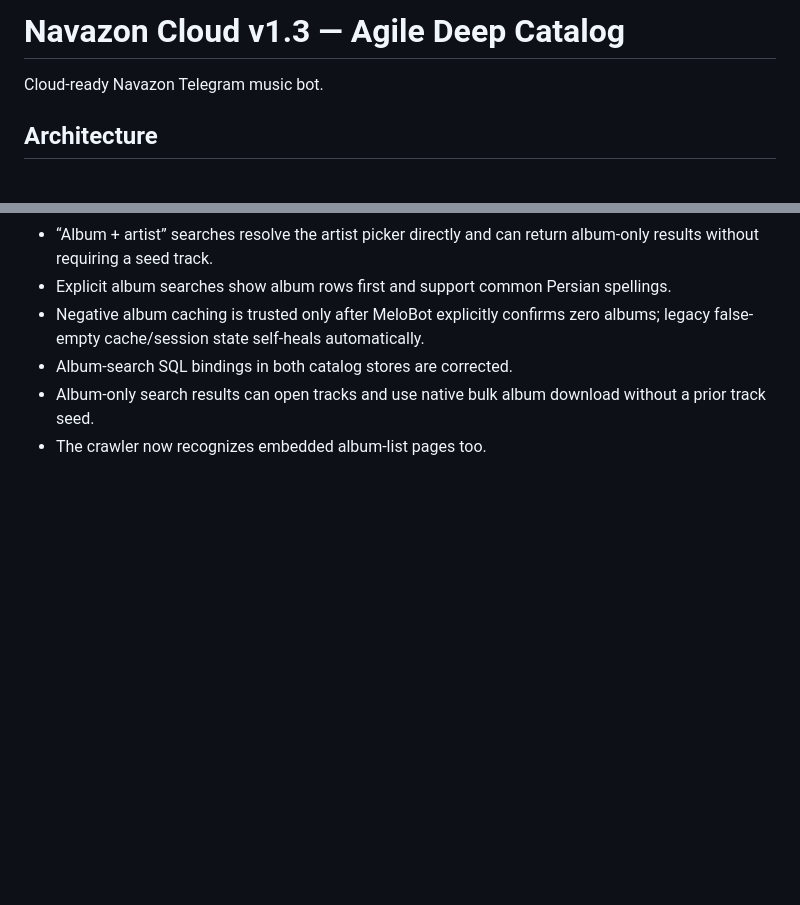
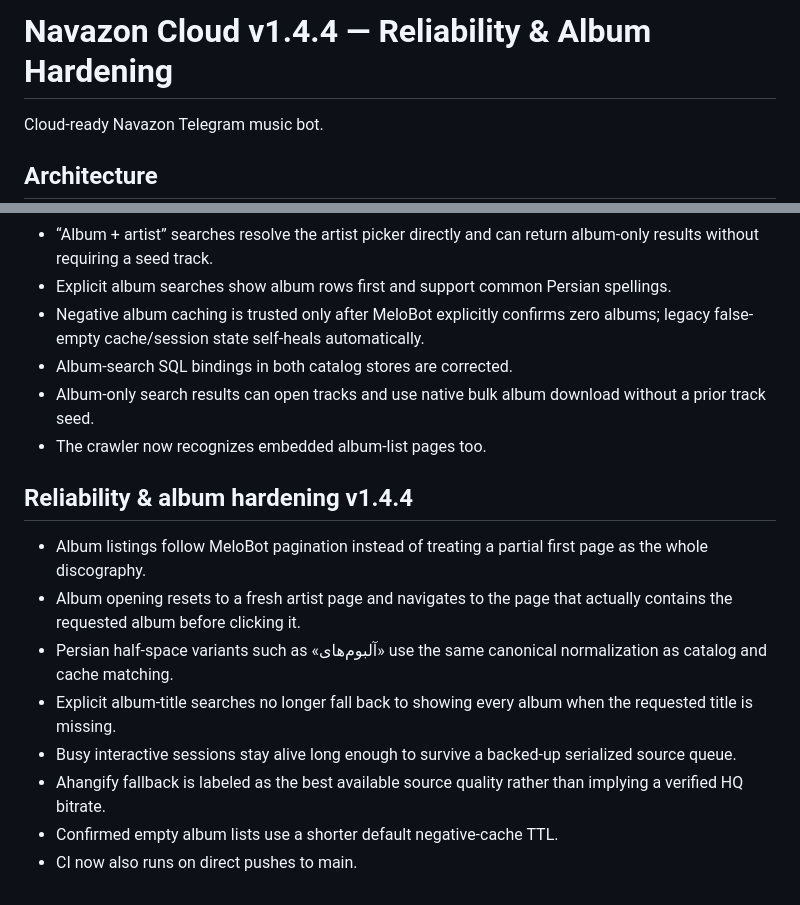
Before and after one commit to iamashkanrahimi/navazon, a Markdown page: README.md, 2 parts joined by grey strips. Rendered like a GitHub page; blank space fills up the shorter version.

Commit message:
Document v1.4.4 reliability hardening

```diff
--- a/README.md
+++ b/README.md
@@ -1,4 +1,4 @@
-# Navazon Cloud v1.3 — Agile Deep Catalog
+# Navazon Cloud v1.4.4 — Reliability & Album Hardening
 
 Cloud-ready Navazon Telegram music bot.
 
@@ -98,3 +98,15 @@ The playlist menu is intentionally curated instead of mirroring every MeloBot pl
 - Album-search SQL bindings in both catalog stores are corrected.
 - Album-only search results can open tracks and use native bulk album download without a prior track seed.
 - The crawler now recognizes embedded album-list pages too.
+
+
+## Reliability & album hardening v1.4.4
+
+- Album listings follow MeloBot pagination instead of treating a partial first page as the whole discography.
+- Album opening resets to a fresh artist page and navigates to the page that actually contains the requested album before clicking it.
+- Persian half-space variants such as «آلبوم‌های» use the same canonical normalization as catalog and cache matching.
+- Explicit album-title searches no longer fall back to showing every album when the requested title is missing.
+- Busy interactive sessions stay alive long enough to survive a backed-up serialized source queue.
+- Ahangify fallback is labeled as the best available source quality rather than implying a verified HQ bitrate.
+- Confirmed empty album lists use a shorter default negative-cache TTL.
+- CI now also runs on direct pushes to main.
```
